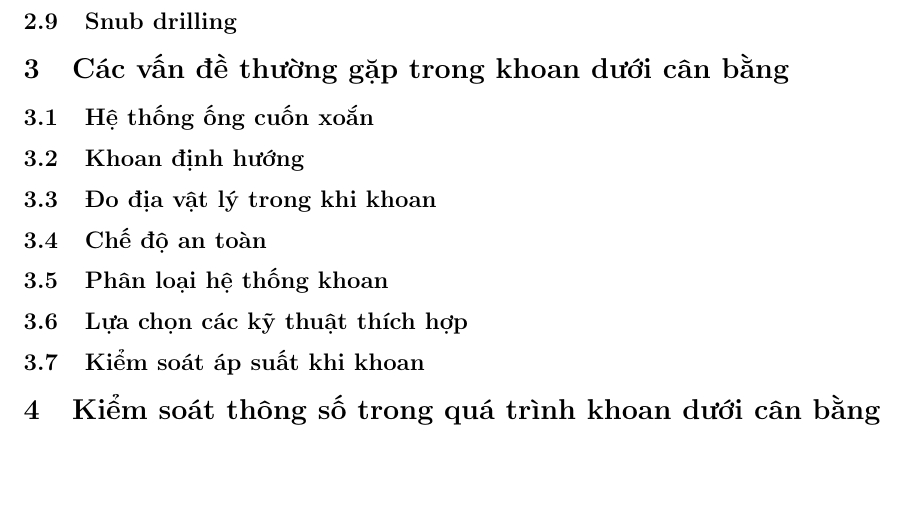
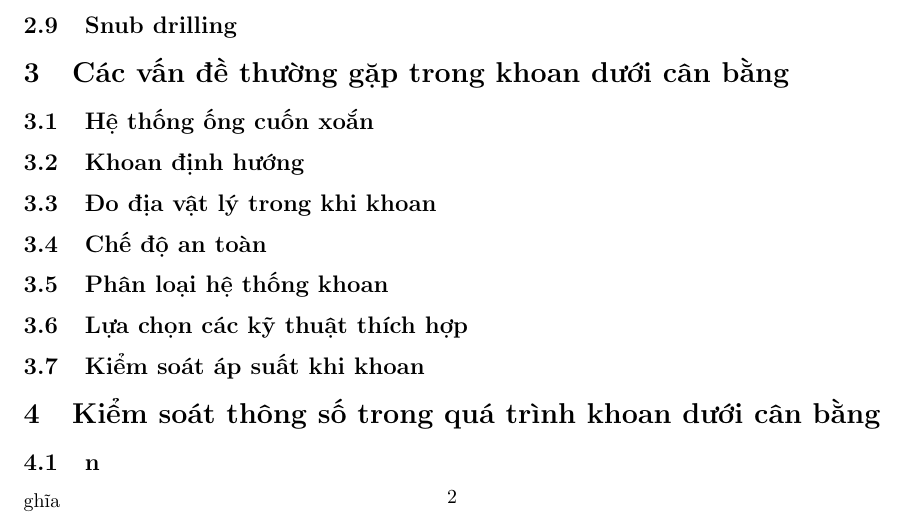
Before and after one commit to HellSingYang/MachineLearning, a LaTeX document (Doan.tex): part of page 2 of 2, cut so that both start at the same text. Compiled offline with pdfLaTeX.

Commit message:
Update Doan.tex

```diff
--- a/Doan.tex
+++ b/Doan.tex
@@ -35,5 +35,5 @@
 \subsection{Kiểm soát áp suất khi khoan}
 
 \section{Kiểm soát thông số trong quá trình khoan dưới cân bằng}
-
+\subsection nghĩa
 \end{document}
```
